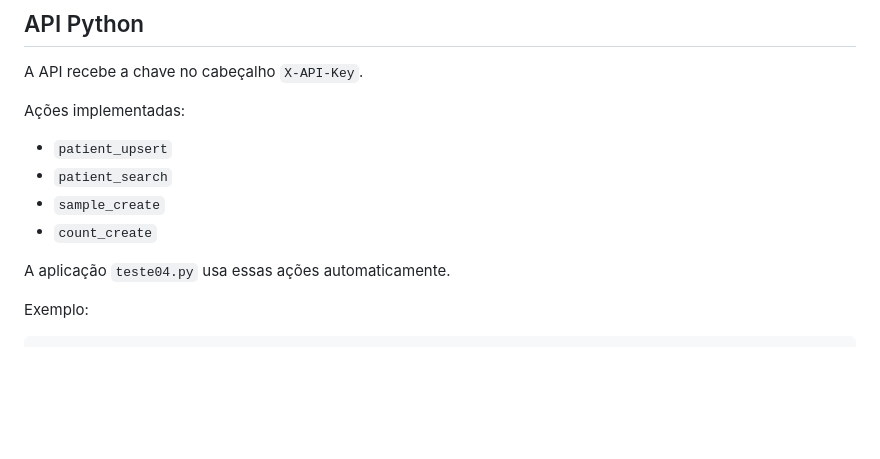
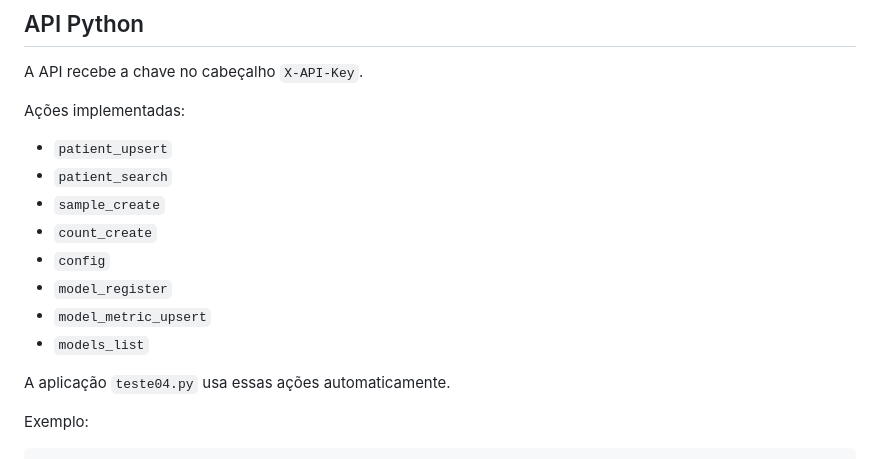
Before and after one commit to marcelomaurin/hemacias, a Markdown page: web/README.md, the part around the change. GitHub-like rendering; blank space fills up the shorter version.

Commit message:
docs: lista endpoints de modelos na API

```diff
--- a/web/README.md
+++ b/web/README.md
@@ -46,6 +46,10 @@ Ações implementadas:
 - `patient_search`
 - `sample_create`
 - `count_create`
+- `config`
+- `model_register`
+- `model_metric_upsert`
+- `models_list`
 
 A aplicação `teste04.py` usa essas ações automaticamente.
 
```
